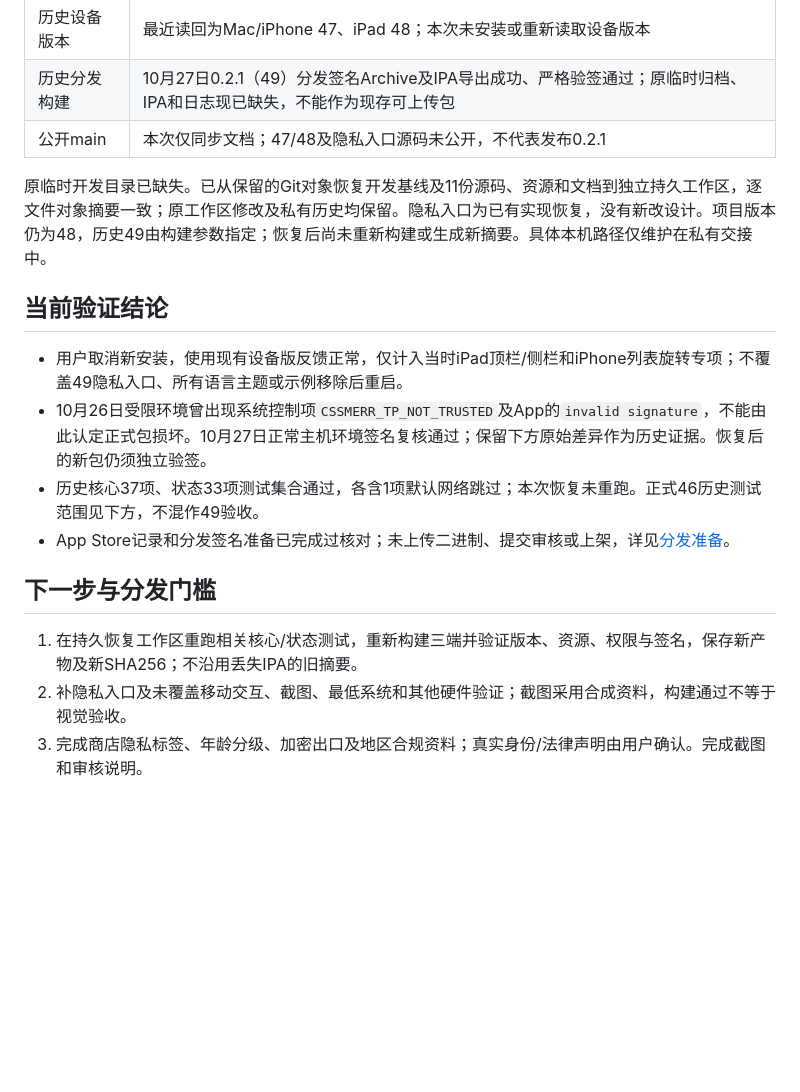
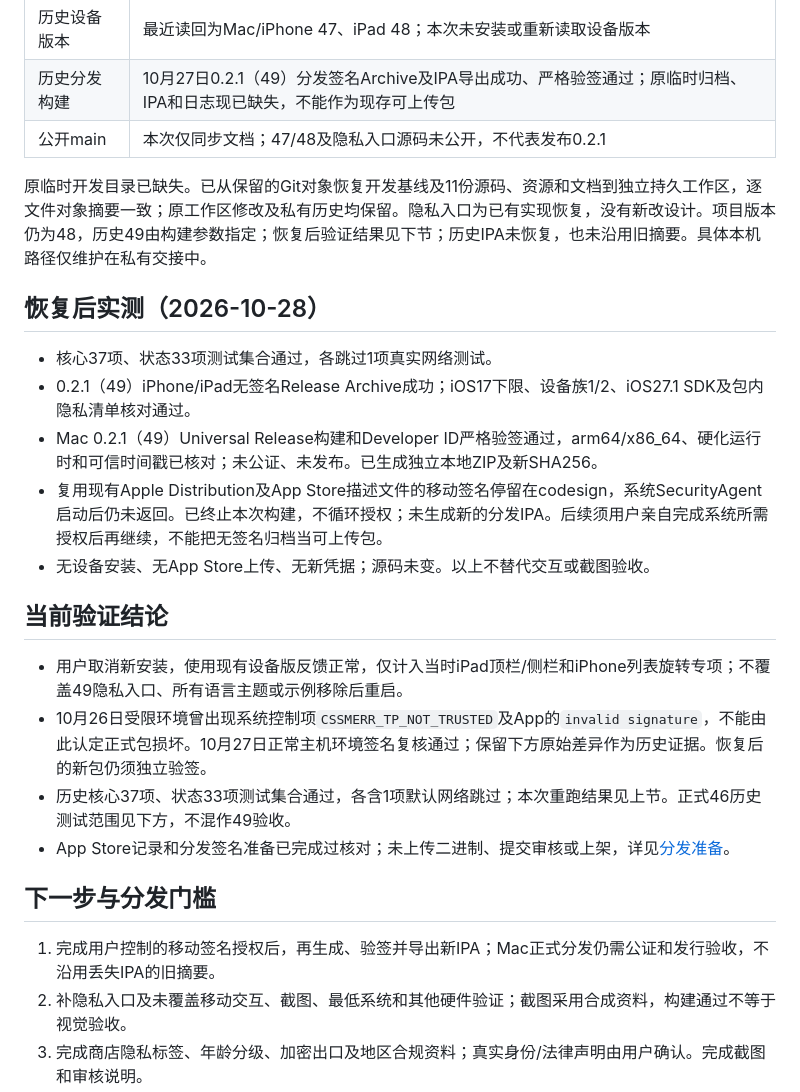
Before and after one commit to wivnelo/i-md-reader, a Markdown page: docs/STATUS.md, the part around the change. Rendered like a GitHub page; blank space fills up the shorter version.

Commit message:
docs: record recovered build checks and signing blocker

```diff
--- a/docs/STATUS.md
+++ b/docs/STATUS.md
@@ -12,18 +12,26 @@
 | 历史分发构建 | 10月27日0.2.1（49）分发签名Archive及IPA导出成功、严格验签通过；原临时归档、IPA和日志现已缺失，不能作为现存可上传包 |
 | 公开main | 本次仅同步文档；47/48及隐私入口源码未公开，不代表发布0.2.1 |
 
-原临时开发目录已缺失。已从保留的Git对象恢复开发基线及11份源码、资源和文档到独立持久工作区，逐文件对象摘要一致；原工作区修改及私有历史均保留。隐私入口为已有实现恢复，没有新改设计。项目版本仍为48，历史49由构建参数指定；恢复后尚未重新构建或生成新摘要。具体本机路径仅维护在私有交接中。
+原临时开发目录已缺失。已从保留的Git对象恢复开发基线及11份源码、资源和文档到独立持久工作区，逐文件对象摘要一致；原工作区修改及私有历史均保留。隐私入口为已有实现恢复，没有新改设计。项目版本仍为48，历史49由构建参数指定；恢复后验证结果见下节；历史IPA未恢复，也未沿用旧摘要。具体本机路径仅维护在私有交接中。
+
+## 恢复后实测（2026-10-28）
+
+- 核心37项、状态33项测试集合通过，各跳过1项真实网络测试。
+- 0.2.1（49）iPhone/iPad无签名Release Archive成功；iOS17下限、设备族1/2、iOS27.1 SDK及包内隐私清单核对通过。
+- Mac 0.2.1（49）Universal Release构建和Developer ID严格验签通过，arm64/x86_64、硬化运行时和可信时间戳已核对；未公证、未发布。已生成独立本地ZIP及新SHA256。
+- 复用现有Apple Distribution及App Store描述文件的移动签名停留在codesign，系统SecurityAgent启动后仍未返回。已终止本次构建，不循环授权；未生成新的分发IPA。后续须用户亲自完成系统所需授权后再继续，不能把无签名归档当可上传包。
+- 无设备安装、无App Store上传、无新凭据；源码未变。以上不替代交互或截图验收。
 
 ## 当前验证结论
 
 - 用户取消新安装，使用现有设备版反馈正常，仅计入当时iPad顶栏/侧栏和iPhone列表旋转专项；不覆盖49隐私入口、所有语言主题或示例移除后重启。
 - 10月26日受限环境曾出现系统控制项`CSSMERR_TP_NOT_TRUSTED`及App的`invalid signature`，不能由此认定正式包损坏。10月27日正常主机环境签名复核通过；保留下方原始差异作为历史证据。恢复后的新包仍须独立验签。
-- 历史核心37项、状态33项测试集合通过，各含1项默认网络跳过；本次恢复未重跑。正式46历史测试范围见下方，不混作49验收。
+- 历史核心37项、状态33项测试集合通过，各含1项默认网络跳过；本次重跑结果见上节。正式46历史测试范围见下方，不混作49验收。
 - App Store记录和分发签名准备已完成过核对；未上传二进制、提交审核或上架，详见[分发准备](app-store-preparation.md)。
 
 ## 下一步与分发门槛
 
-1. 在持久恢复工作区重跑相关核心/状态测试，重新构建三端并验证版本、资源、权限与签名，保存新产物及新SHA256；不沿用丢失IPA的旧摘要。
+1. 完成用户控制的移动签名授权后，再生成、验签并导出新IPA；Mac正式分发仍需公证和发行验收，不沿用丢失IPA的旧摘要。
 2. 补隐私入口及未覆盖移动交互、截图、最低系统和其他硬件验证；截图采用合成资料，构建通过不等于视觉验收。
 3. 完成商店隐私标签、年龄分级、加密出口及地区合规资料；真实身份/法律声明由用户确认。完成截图和审核说明。
 4. Mac新正式版须Release Universal、签名、公证、staple和Gatekeeper；移动端须合规资料、可用分发包及验收。上传、审核及发布仍需相应明确授权。
```
Also changed, not shown: README.md (+1 -1 lines), docs/app-store-preparation.md (+5 -1 lines).
